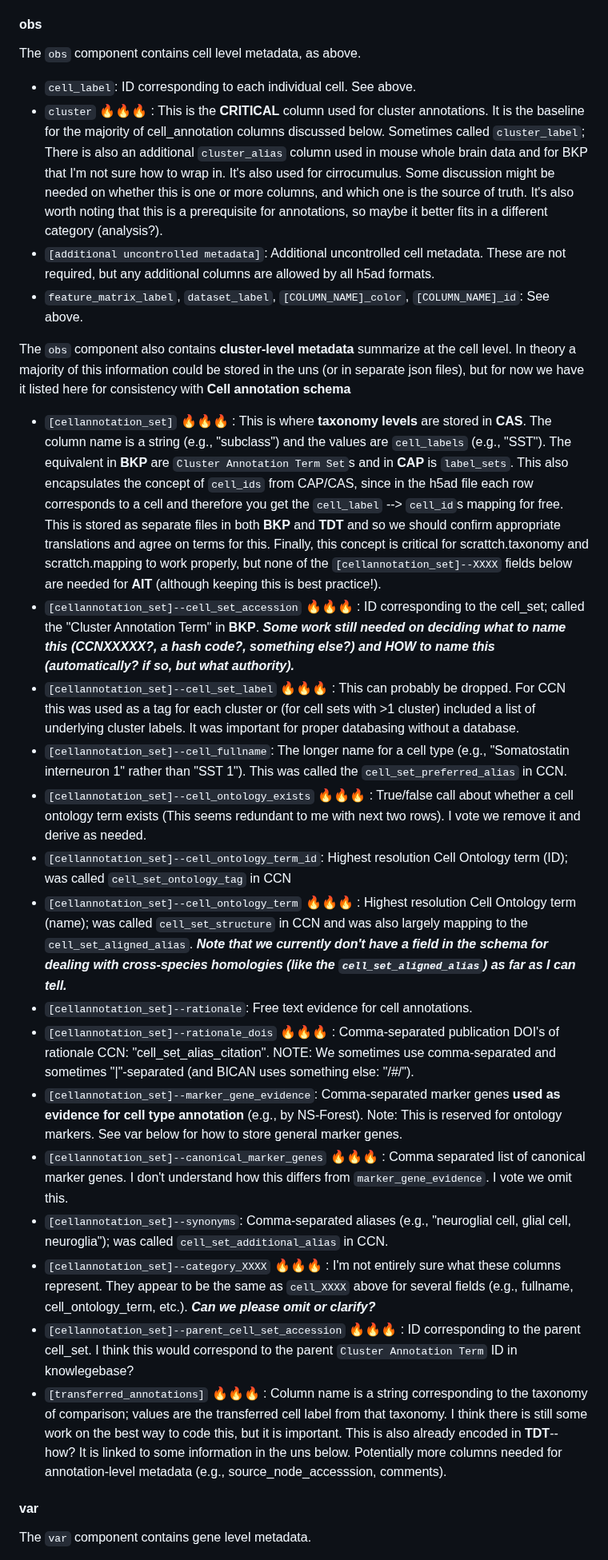
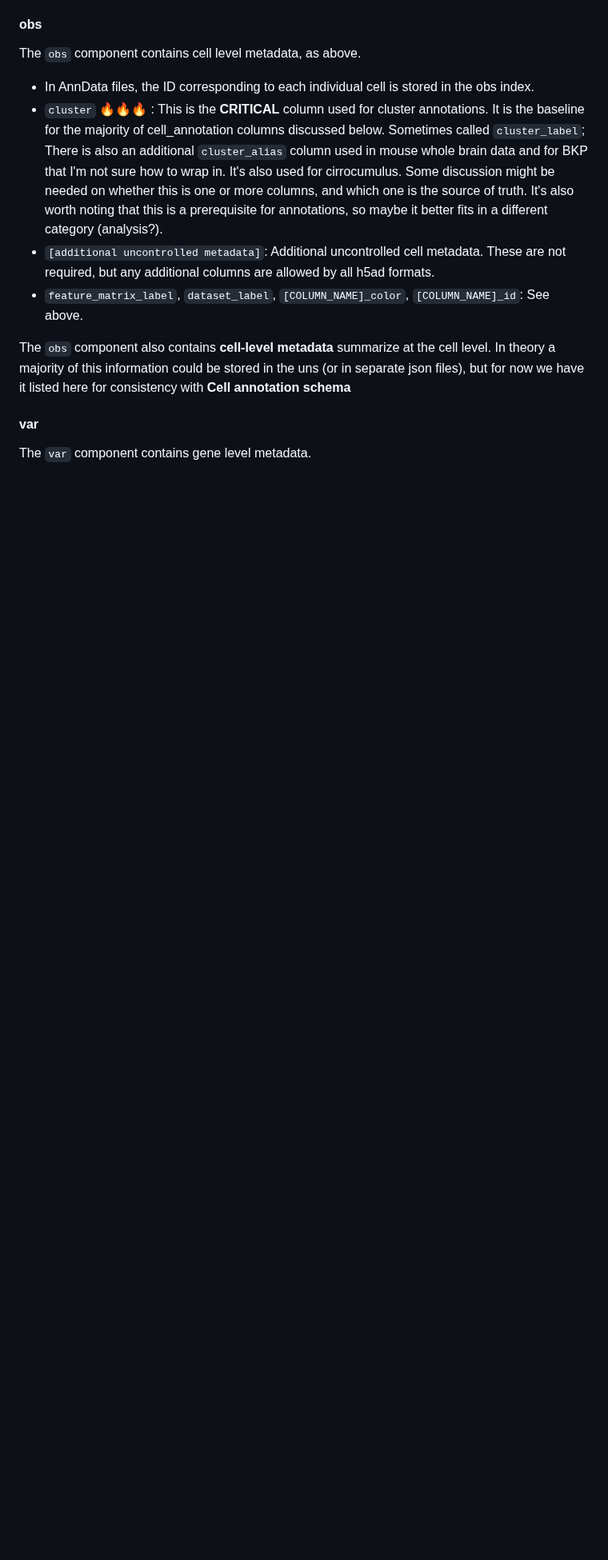
Before and after one commit to AllenInstitute/scrattch.taxonomy, a Markdown page: schema/aligned_schema.md, the part around one of its changes. Shown at 80% size. Rendered like a GitHub page; blank space fills up the shorter version.

```diff
--- a/schema/aligned_schema.md
+++ b/schema/aligned_schema.md
@@ -161,28 +191,14 @@ This includes any fields related to the annotation of clusters or groups of clus
 
 The `obs` component contains cell level metadata, as above.
 
-* `cell_label`: ID corresponding to each individual cell.  See above.
+* In AnnData files, the ID corresponding to each individual cell is stored in the obs index.
 * `cluster` :fire::fire::fire: : This is the **CRITICAL** column used for cluster annotations. It is the baseline for the majority of cell_annotation columns discussed below. Sometimes called `cluster_label`; There is also an additional `cluster_alias` column used in mouse whole brain data and for BKP that I'm not sure how to wrap in. It's also used for cirrocumulus.  Some discussion might be needed on whether this is one or more columns, and which one is the source of truth. It's also worth noting that this is a prerequisite for annotations, so maybe it better fits in a different category (analysis?).
 * `[additional uncontrolled metadata]`: Additional uncontrolled cell metadata. These are not required, but any additional columns are allowed by all h5ad formats.
 * `feature_matrix_label`, `dataset_label`, `[COLUMN_NAME]_color`, `[COLUMN_NAME]_id`: See above.
 
-The `obs` component also contains **cluster-level metadata** summarize at the cell level. In theory a majority of this information could be stored in the uns (or in separate json files), but for now we have it listed here for consistency with **Cell annotation schema**
+The `obs` component also contains **cell-level metadata** summarize at the cell level. In theory a majority of this information could be stored in the uns (or in separate json files), but for now we have it listed here for consistency with **Cell annotation schema**
 
-* `[cellannotation_set]` :fire::fire::fire: : This is where **taxonomy levels** are stored in **CAS**. The column name is a string (e.g., "subclass") and the values are `cell_labels` (e.g., "SST").  The equivalent in **BKP** are `Cluster Annotation Term Set`s and in **CAP** is `label_sets`.  This also encapsulates the concept of `cell_ids` from CAP/CAS, since in the h5ad file each row corresponds to a cell and therefore you get the `cell_label` --> `cell_id`s mapping for free.  This is stored as separate files in both **BKP** and **TDT** and so we should confirm appropriate translations and agree on terms for this.  Finally, this concept is critical for scrattch.taxonomy and scrattch.mapping to work properly, but none of the `[cellannotation_set]--XXXX` fields below are needed for **AIT** (although keeping this is best practice!).
-* `[cellannotation_set]--cell_set_accession` :fire::fire::fire: : ID corresponding to the cell_set; called the "Cluster Annotation Term" in **BKP**.  ***Some work still needed on deciding what to name this (CCNXXXXX?, a hash code?, something else?) and HOW to name this (automatically? if so, but what authority).***
-* `[cellannotation_set]--cell_set_label` :fire::fire::fire: : This can probably be dropped. For CCN this was used as a tag for each cluster or (for cell sets with >1 cluster) included a list of underlying cluster labels. It was important for proper databasing without a database.
-* `[cellannotation_set]--cell_fullname`: The longer name for a cell type (e.g., "Somatostatin interneuron 1" rather than "SST 1").  This was called the `cell_set_preferred_alias` in CCN.
-* `[cellannotation_set]--cell_ontology_exists` :fire::fire::fire: : True/false call about whether a cell ontology term exists (This seems redundant to me with next two rows). I vote we remove it and derive as needed.
-* `[cellannotation_set]--cell_ontology_term_id`: Highest resolution Cell Ontology term (ID); was called `cell_set_ontology_tag` in CCN
-* `[cellannotation_set]--cell_ontology_term` :fire::fire::fire: : Highest resolution Cell Ontology term (name); was called `cell_set_structure` in CCN and was also largely mapping to the `cell_set_aligned_alias`.  ***Note that we currently don't have a field in the schema for dealing with cross-species homologies (like the `cell_set_aligned_alias`) as far as I can tell.***
-* `[cellannotation_set]--rationale`: Free text evidence for cell annotations.
-* `[cellannotation_set]--rationale_dois` :fire::fire::fire: : Comma-separated publication DOI's of rationale	CCN: "cell_set_alias_citation".  NOTE: We sometimes use comma-separated and sometimes "|"-separated (and BICAN uses something else: "/#/").
-* `[cellannotation_set]--marker_gene_evidence`: Comma-separated marker genes **used as evidence for cell type annotation** (e.g., by NS-Forest). Note: This is reserved for ontology markers.  See var below for how to store general marker genes.
-* `[cellannotation_set]--canonical_marker_genes` :fire::fire::fire: : Comma separated list of canonical marker genes. I don't understand how this differs from `marker_gene_evidence`. I vote we omit this.
-* `[cellannotation_set]--synonyms`: Comma-separated aliases (e.g., "neuroglial cell, glial cell, neuroglia"); was called `cell_set_additional_alias` in CCN.
-* `[cellannotation_set]--category_XXXX` :fire::fire::fire: : I'm not entirely sure what these columns represent.  They appear to be the same as `cell_XXXX` above for several fields (e.g., fullname, cell_ontology_term, etc.).	***Can we please omit or clarify?***
-* `[cellannotation_set]--parent_cell_set_accession` :fire::fire::fire: : ID corresponding to the parent cell_set. I think this would correspond to the parent `Cluster Annotation Term` ID in knowlegebase?
-* `[transferred_annotations]` :fire::fire::fire: : Column name is a string corresponding to the taxonomy of comparison; values are the transferred cell label from that taxonomy. I think there is still some work on the best way to code this, but it is important. This is also already encoded in **TDT**--how? It is linked to some information in the uns below. Potentially more columns needed for annotation-level metadata (e.g., source_node_accesssion, comments).
+
 
 #### var
 
```
Also changed, not shown: other parts of schema/aligned_schema.md (+31 -1 lines).
